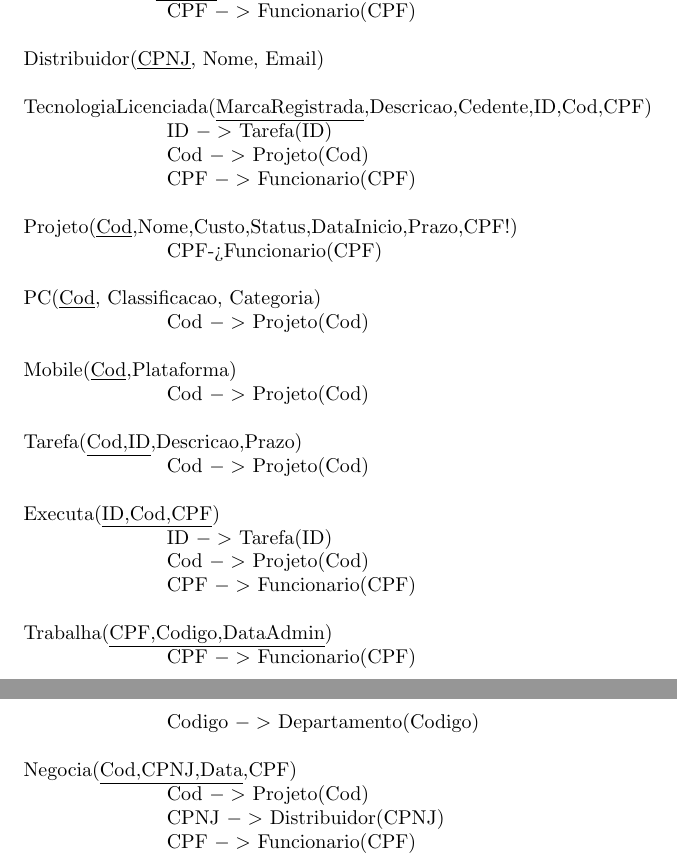
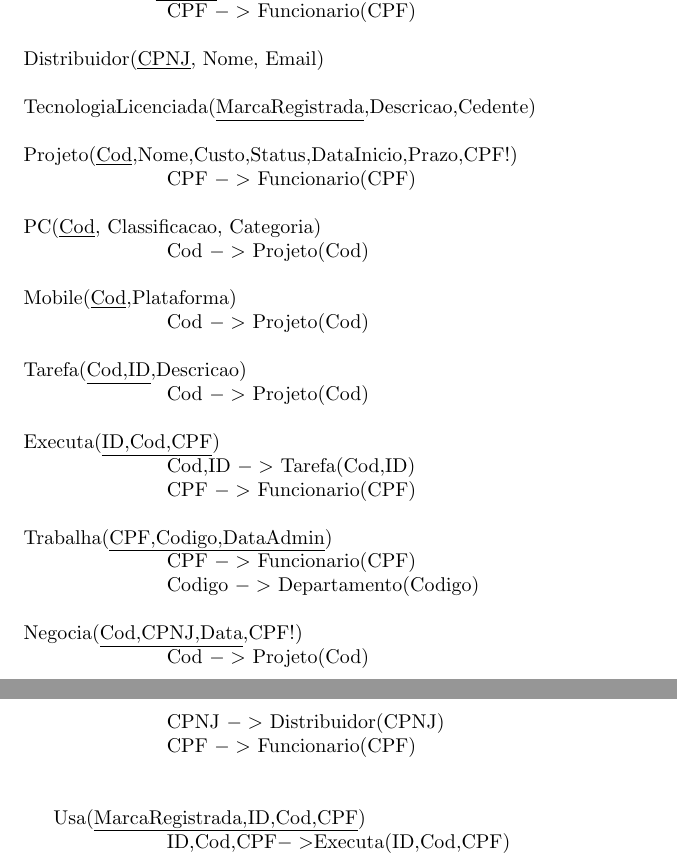
Before and after one commit to aasb2/GDI, a LaTeX document (Projeto-Logico/log.tex): two parts of pages 1 and 2 of 2, joined at a grey line, cut so that both start at the same text. Compiled offline with pdfLaTeX.

Commit message:
Logical Project Updated

```diff
--- a/Projeto-Logico/log.tex
+++ b/Projeto-Logico/log.tex
@@ -24,18 +24,12 @@ Departamento(\underline{Codigo}, Nome, Descricao,[CPF]!)
 Distribuidor(\underline{CPNJ}, Nome, Email)
 \newline\newline
 %Mapeia a entidade Tecnologia Licensiada, e o relacionamento usa
-TecnologiaLicenciada(\underline{MarcaRegistrada},Descricao,Cedente,ID,Cod,CPF)
-
-\hspace{2cm}ID $->$ Tarefa(ID)
-
-\hspace{2cm}Cod $->$ Projeto(Cod)
-
-\hspace{2cm}CPF $->$ Funcionario(CPF)
+TecnologiaLicenciada(\underline{MarcaRegistrada},Descricao,Cedente)
 \newline\newline
 %Mapeia a Entidade Projeto de Jogo e o Relacionamento Gerencia
 Projeto(\underline{Cod},Nome,Custo,Status,DataInicio,Prazo,CPF!)
 
-\hspace{2cm}CPF->Funcionario(CPF)
+\hspace{2cm}CPF $->$ Funcionario(CPF)
 \newline\newline
 PC(\underline{Cod}, Classificacao, Categoria)
 
@@ -48,7 +42,7 @@ Mobile(\underline{Cod},Plataforma)
 \hspace{2cm}Cod $->$ Projeto(Cod)
 \newline\newline
 %Mapeia a entidade Fraca Tarefa e o relacionamento cria
-Tarefa(\underline{Cod,ID},Descricao,Prazo)
+Tarefa(\underline{Cod,ID},Descricao)
 
 
 \hspace{2cm}Cod $->$ Projeto(Cod)
@@ -56,9 +50,8 @@ Tarefa(\underline{Cod,ID},Descricao,Prazo)
 %Mapeia a entidade associativa executa
 Executa(\underline{ID,Cod,CPF})
 
-\hspace{2cm}ID $->$ Tarefa(ID)
+\hspace{2cm}Cod,ID $->$ Tarefa(Cod,ID)
 
-\hspace{2cm}Cod $->$ Projeto(Cod)
 
 \hspace{2cm}CPF $->$ Funcionario(CPF)
 \newline\newline
@@ -70,7 +63,7 @@ Trabalha(\underline{CPF,Codigo,DataAdmin})
 \hspace{2cm}Codigo $->$ Departamento(Codigo)
 \newline\newline
 %Mapeia o Relacionamento Negocia
-Negocia(\underline{Cod,CPNJ,Data},CPF)
+Negocia(\underline{Cod,CPNJ,Data},CPF!)
 
 \hspace{2cm}Cod $->$ Projeto(Cod)
 
@@ -79,4 +72,7 @@ Negocia(\underline{Cod,CPNJ,Data},CPF)
 \hspace{2cm}CPF $->$ Funcionario(CPF)
 \newline\newline
 
+Usa(\underline{MarcaRegistrada,ID,Cod,CPF})
+
+\hspace{2cm}ID,Cod,CPF$->$Executa(ID,Cod,CPF)
 \end{document}
```
Also changed, not shown: Projeto-Logico/log.pdf, 5 other files.
